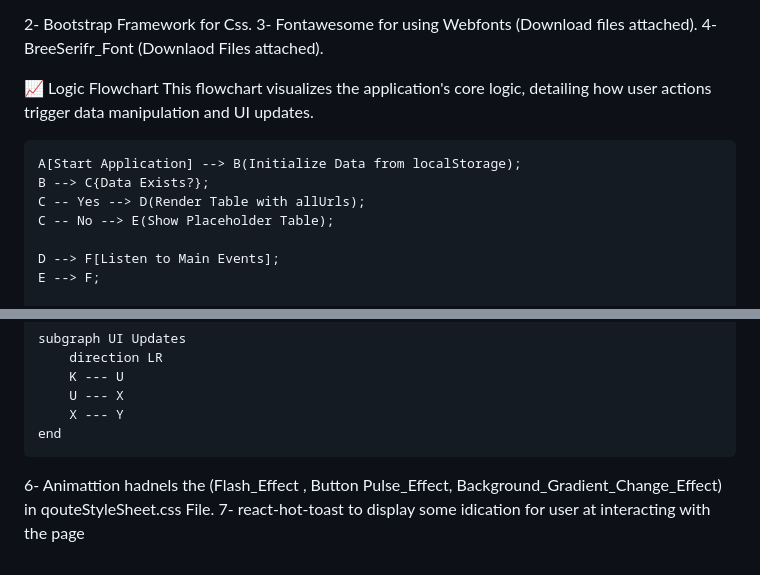
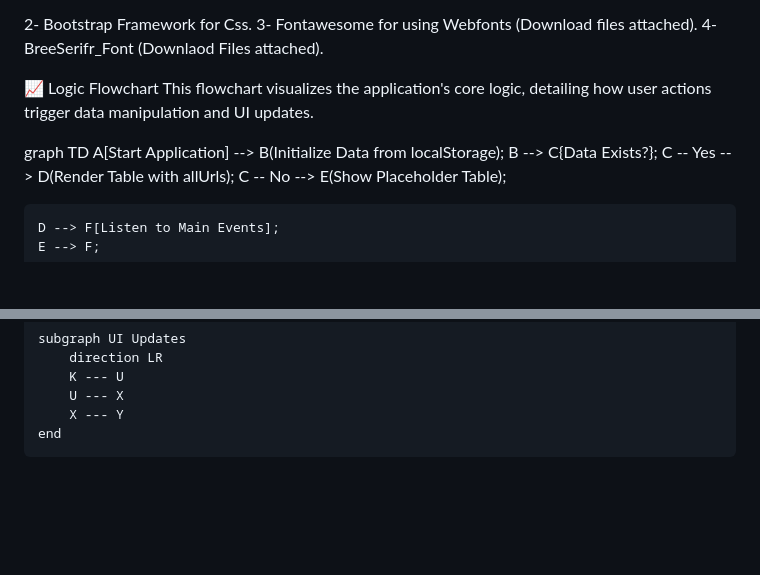
Before and after one commit to Momen-Mamdouh/git-bookmark, a Markdown page: README.md, 2 parts joined by grey strips. Rendered like a GitHub page; blank space fills up the shorter version.

```diff
--- a/README.md
+++ b/README.md
@@ -50,6 +50,7 @@ Efficient DOM Updates: Optimizes performance by using document.createDocumentFra
 📈 Logic Flowchart
 This flowchart visualizes the application's core logic, detailing how user actions trigger data manipulation and UI updates.
 
+   graph TD
     A[Start Application] --> B(Initialize Data from localStorage);
     B --> C{Data Exists?};
     C -- Yes --> D(Render Table with allUrls);
@@ -98,8 +99,3 @@ This flowchart visualizes the application's core logic, detailing how user actio
         U --- X
         X --- Y
     end
-
-
-
-6- Animattion hadnels the (Flash_Effect , Button Pulse_Effect, Background_Gradient_Change_Effect) in qouteStyleSheet.css File.
-7- react-hot-toast to display some idication for user at interacting with the page
```
